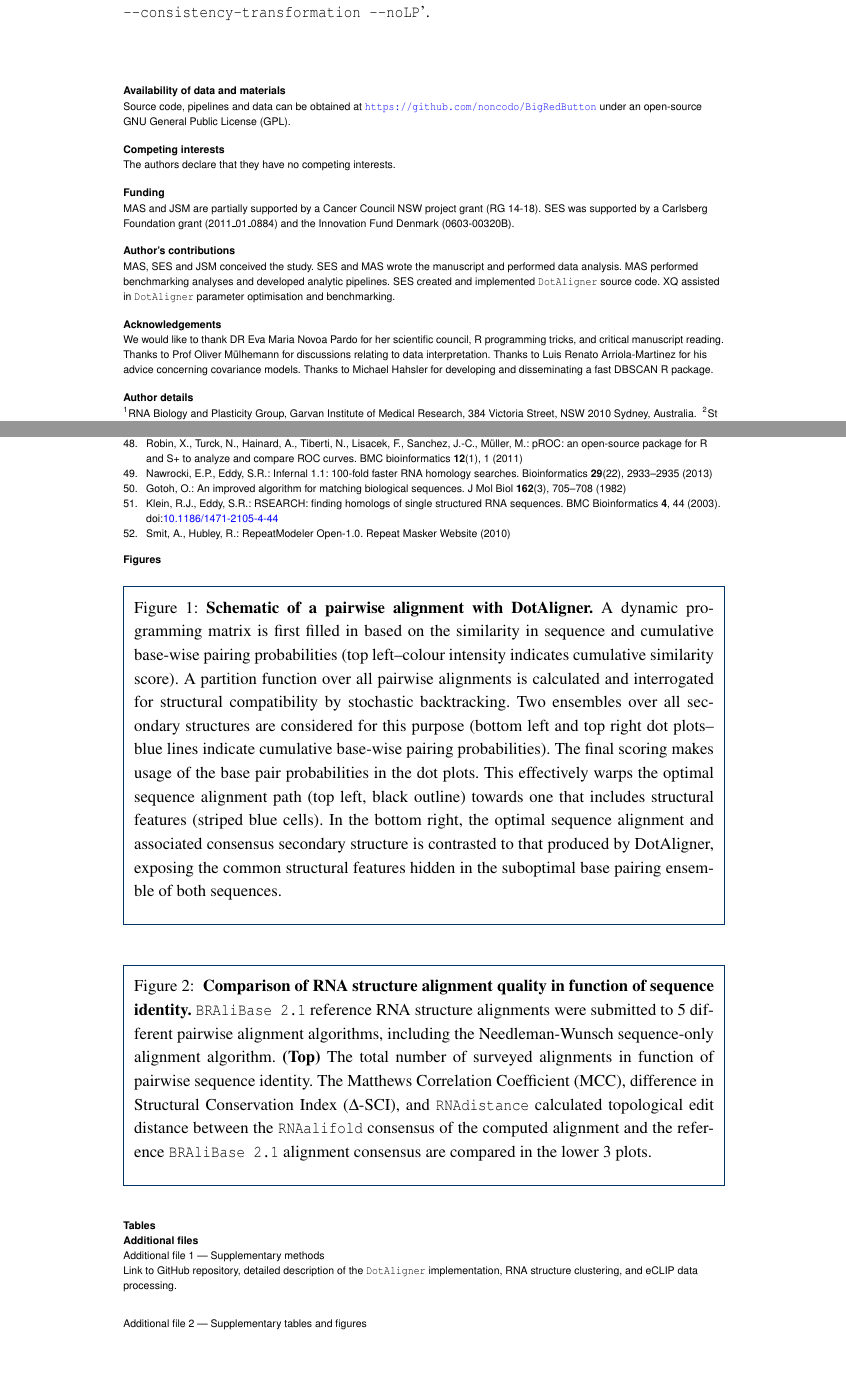
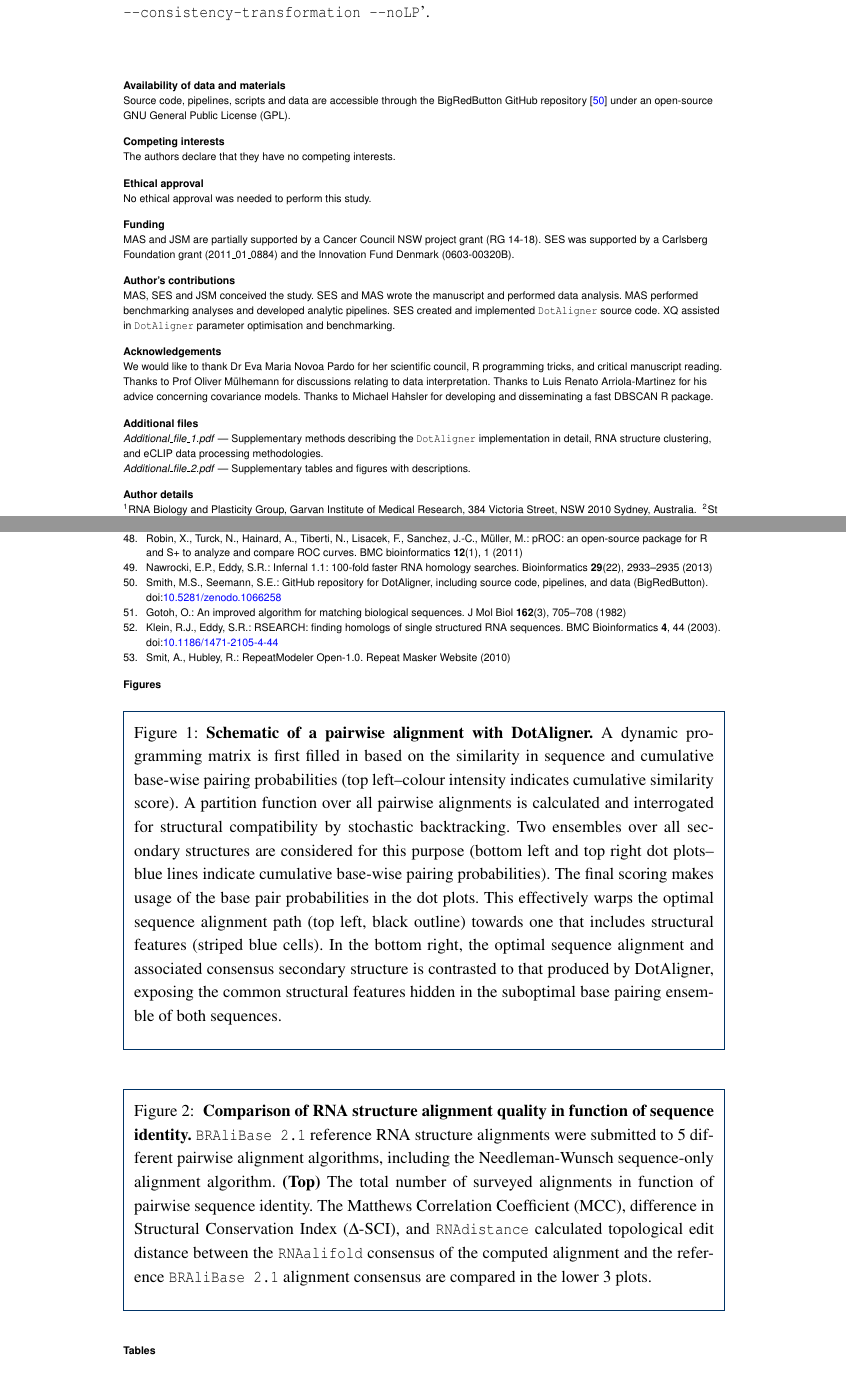
Before and after one commit to noncodo/BigRedButton, a LaTeX document (paper/DA.tex): two parts of pages 11 and 13 of 30, joined at a grey line, cut so that both start at the same text, the shorter picture padded with empty space. Compiled offline with pdfLaTeX.

Commit message:
final edits

```diff
--- a/paper/DA.tex
+++ b/paper/DA.tex
@@ -773,10 +773,13 @@ subjected to clustering with the \texttt{dbscan} 1.1-1 R package from Michael Ha
 
 \begin{backmatter}
 \section*{Availability of data and materials}
-Source code, pipelines and data can be obtained at \url{https://github.com/noncodo/BigRedButton} under an open-source GNU General Public License (GPL).
+Source code, pipelines, scripts and data are accessible through the BigRedButton GitHub repository \cite{dotaligner} under an open-source GNU General Public License (GPL).
 
 \section*{Competing interests}
  The authors declare that they have no competing interests.
+
+ \section*{Ethical approval}
+ No ethical approval was needed to perform this study.
 
 \section*{Funding}
 MAS and JSM are partially supported  by a Cancer Council NSW project grant (RG 14-18).
@@ -790,12 +793,17 @@ SES created and implemented \dotaligner{} source code.
 XQ assisted in \dotaligner{}  parameter optimisation and benchmarking.
 
 \section*{Acknowledgements}
-We would like to thank DR Eva Maria Novoa Pardo for her scientific council,
+We would like to thank Dr Eva Maria Novoa Pardo for her scientific council,
 R programming tricks, and critical manuscript reading.
 Thanks to Prof Oliver M\"ulhemann for discussions relating to data interpretation.
 Thanks to Luis Renato Arriola-Martinez for his advice concerning covariance models.
 Thanks to Michael Hahsler for developing and disseminating a fast DBSCAN R package.
 
+\section*{Additional files}
+
+\textit{Additional\_file\_1.pdf }--- Supplementary methods describing the \dotaligner{} implementation in detail, RNA structure clustering, and eCLIP data processing methodologies. \\
+
+\textit{Additional\_file\_2.pdf }--- Supplementary tables and figures with descriptions. \\
 
 %%%%%%%%%%%%%%%%%%%%%%%%%%%%%%%%%%%%%%%%%%%%%%%%%%%%%%%%%%%%%
 %%                  The Bibliography                       %%
@@ -947,21 +955,6 @@ An unannotated DKC1-bound sequence is marked with an asterix.
  \hline
  \end{tabular}
 \end{table}
-
-
-
-
-%%%%%%%%%%%%%%%%%%%%%%%%%%%%%%%%%%%
-%%
-%% Additional Files
-%%
-\section*{Additional files}
-
- \subsection*{Additional file 1 --- Supplementary methods}
-
- Link to GitHub repository, detailed description of the \dotaligner{} implementation, RNA structure clustering, and eCLIP data processing.
-
- \subsection*{Additional file 2 --- Supplementary tables and figures}
 
 \end{backmatter}
 
```
Also changed, not shown: paper/dotaligner.bib (+9 -1 lines), paper/DA.tex (2 more changed lines).
